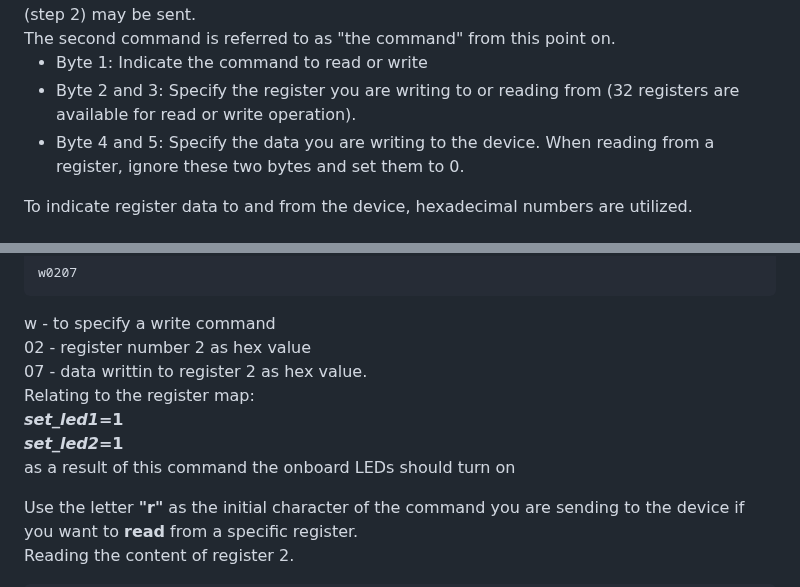
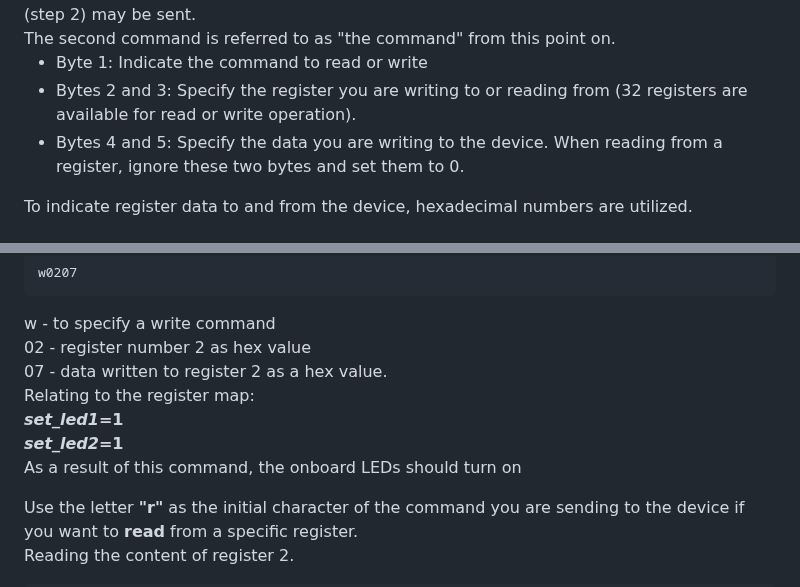
Before and after one commit to quractech/remdx, a Markdown page: README.md, 2 parts joined by grey strips. GitHub-like rendering.

```diff
--- a/README.md
+++ b/README.md
@@ -76,8 +76,8 @@ The check command (step 1) must first be successfully received before the second
 The second command is referred to as "the command" from this point on.<br>
 
 - Byte 1: Indicate the command to read or write
-- Byte 2 and 3: Specify the register you are writing to or reading from (32 registers are available for read or write operation).<br>
-- Byte 4 and 5: Specify the data you are writing to the device. When reading from a register, ignore these two bytes and set them to 0.
+- Bytes 2 and 3: Specify the register you are writing to or reading from (32 registers are available for read or write operation).<br>
+- Bytes 4 and 5: Specify the data you are writing to the device. When reading from a register, ignore these two bytes and set them to 0.
 
 To indicate register data to and from the device, hexadecimal numbers are utilized.
 <br><br>
@@ -102,11 +102,11 @@ w0207
 
 w - to specify a write command<br>
 02 - register number 2 as hex value<br>
-07 - data writtin to register 2 as hex value.<br>
+07 - data written to register 2 as a hex value.<br>
 Relating to the register map:<br>
 **_set_led1_=1**<br>
 **_set_led2_=1**<br>
-as a result of this command the onboard LEDs should turn on
+As a result of this command, the onboard LEDs should turn on
 <br>
 
 Use the letter **"r"** as the initial character of the command you are sending to the device if you want to **read** from a specific register.
```
Also changed, not shown: other parts of README.md (+16 -16 lines).
